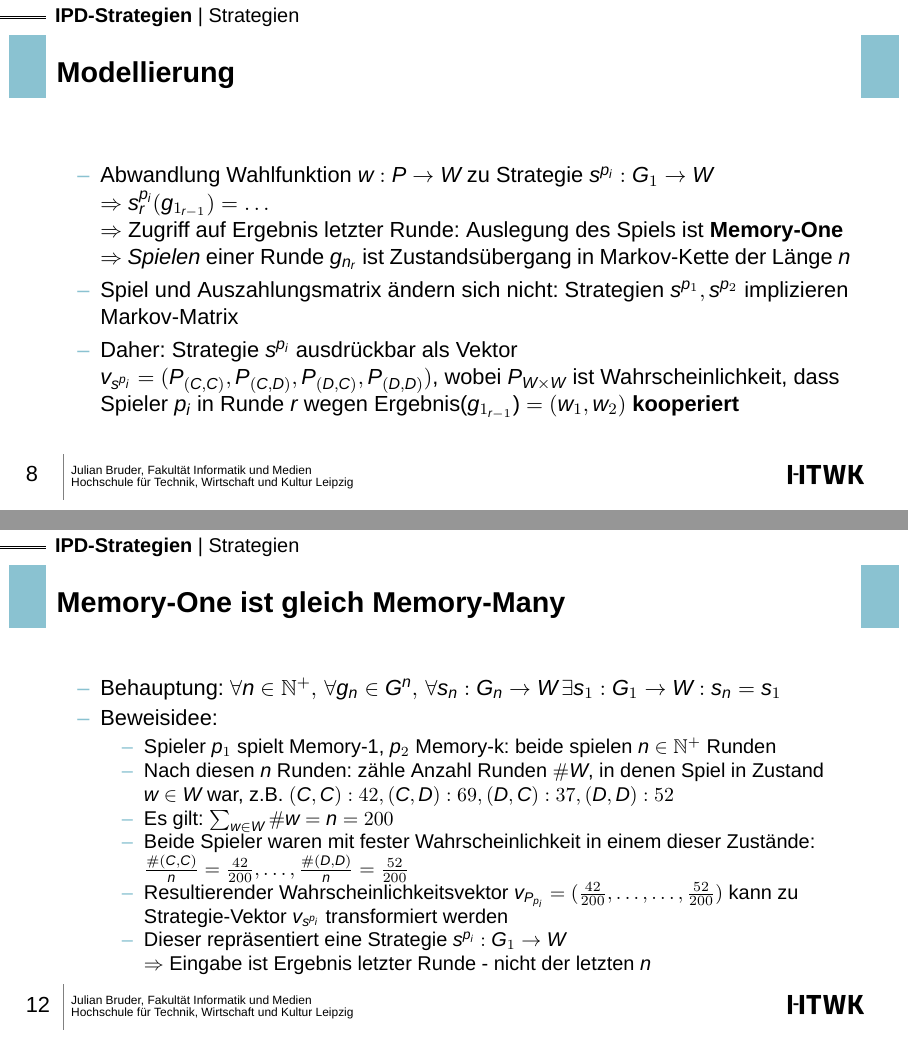
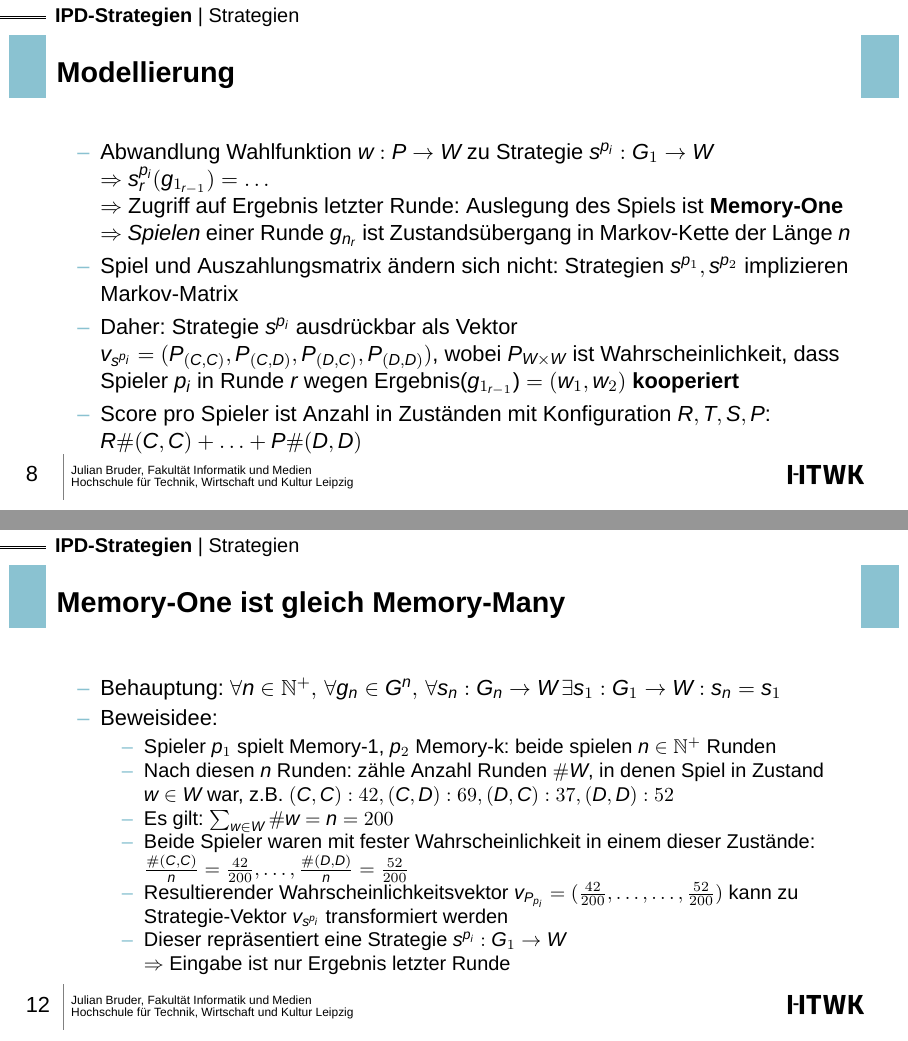
Before and after one commit to bruderj15/comsoc-ipd-presentation, LaTeX slides (src/main.tex, which reads src/slides/Strategie.tex): pages 8 and 12 of 15, joined at a grey line. Compiled offline with XeLaTeX.

Commit message:
main: loosely define score

```diff
--- a/src/slides/Strategie.tex
+++ b/src/slides/Strategie.tex
@@ -9,6 +9,7 @@
         \item Spiel und Auszahlungsmatrix ändern sich nicht: Strategien $s^{p_1}, s^{p_2}$ implizieren Markov-Matrix
         \item Daher: Strategie $s^{p_i}$ ausdrückbar als Vektor $v_{s^{p_i}} = (P_{(C, C)}, P_{(C, D)}, P_{(D, C)}, P_{(D, D)})$,
         wobei $P_{W \times W}$ ist Wahrscheinlichkeit, dass Spieler $p_i$ in Runde $r$ wegen Ergebnis($g_{1_{r-1}}$) $ = (w_1, w_2)$ \textbf{kooperiert}
+        \item Score pro Spieler ist Anzahl in Zuständen mit Konfiguration $R, T, S, P$: $R\#(C,C) + \ldots + P\#(D,D)$
     \end{itemize}
 \end{frame}
 
@@ -79,7 +79,7 @@
             \item Beide Spieler waren mit fester Wahrscheinlichkeit in einem dieser Zustände: $\frac{\#(C,C)}{n} = \frac{42}{200}, \ldots, \frac{\#(D,D)}{n} = \frac{52}{200}$
             \item Resultierender Wahrscheinlichkeitsvektor $v_{P_{p_i}} = (\frac{42}{200}, \ldots, \ldots, \frac{52}{200})$ kann zu Strategie-Vektor $v_{s^{p_i}}$ transformiert werden
             \item Dieser repräsentiert eine Strategie $s^{p_i}: G_1 \rightarrow W$\\
-            $\Rightarrow$ Eingabe ist Ergebnis letzter Runde - nicht der letzten $n$
+            $\Rightarrow$ Eingabe ist nur Ergebnis letzter Runde
         \end{itemize}
     \end{itemize}
 \end{frame}
```
Also changed, not shown: src/slides/Strategie.tex (1 more changed lines).
